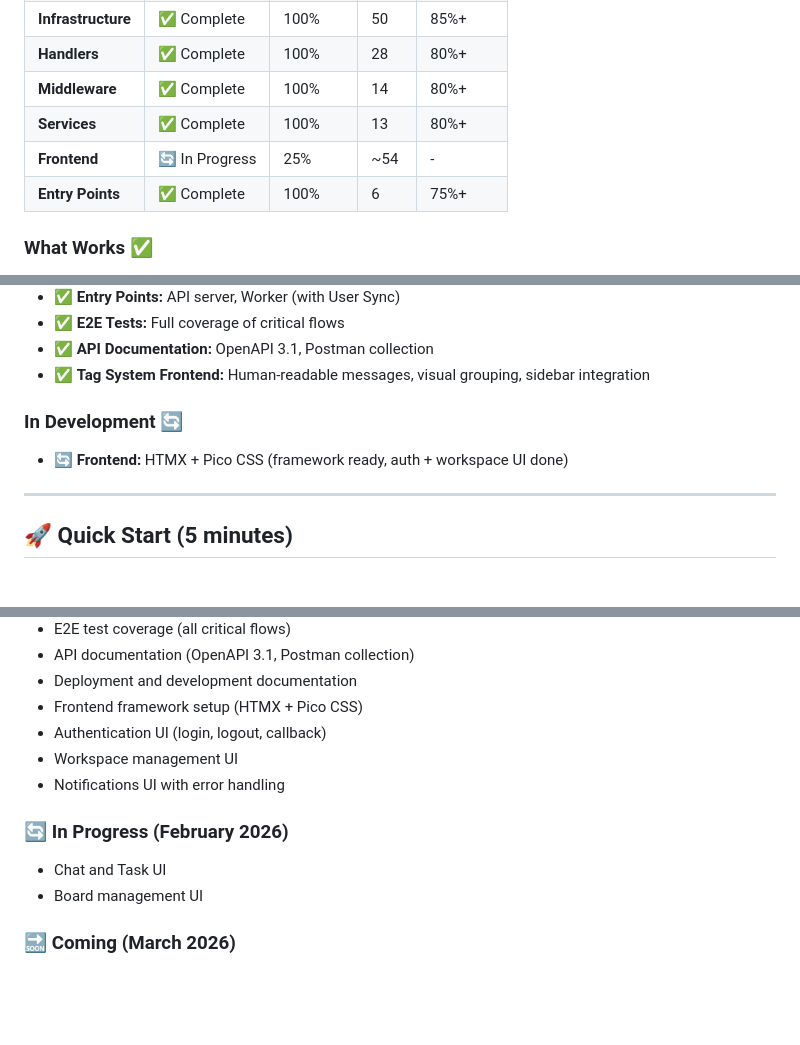
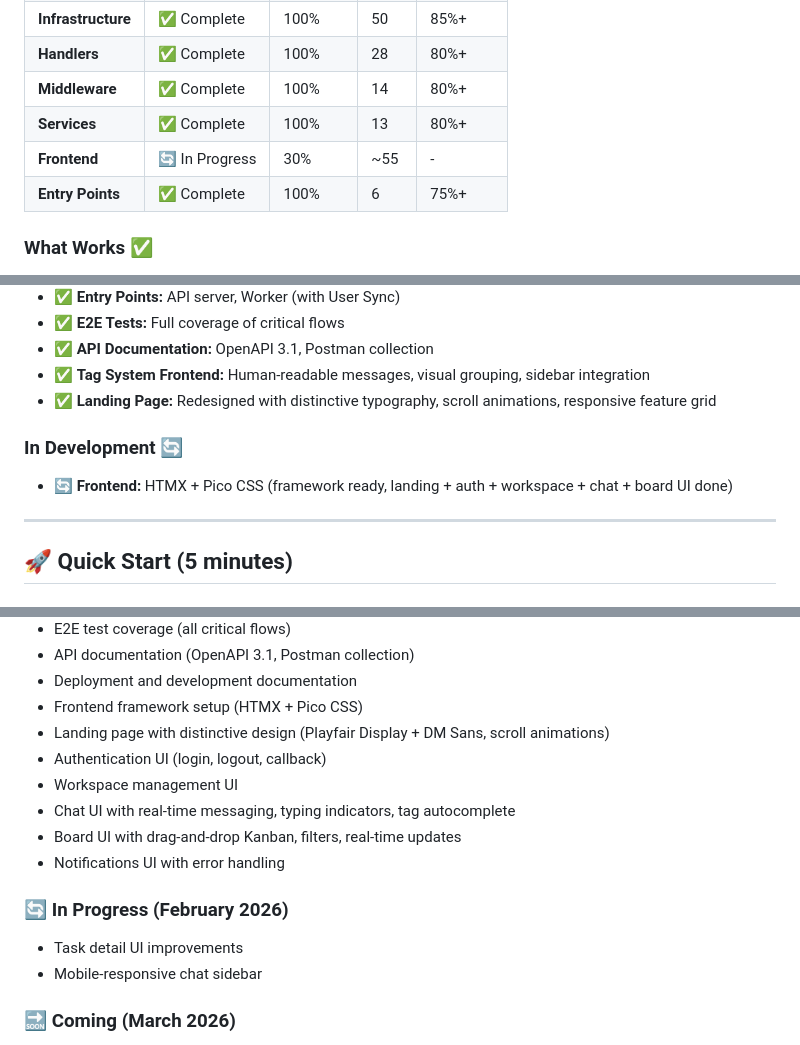
Before and after one commit to lllypuk/flowra, a Markdown page: README.md, 3 parts joined by grey strips. Rendered like a GitHub page; blank space fills up the shorter version.

Commit message:
Update frontend status and document JS pattern
Entire-Checkpoint: 17c89b65d118

```diff
--- a/README.md
+++ b/README.md
@@ -19,7 +19,7 @@ A comprehensive chat system with integrated task tracker, help desk functionalit
 | **Handlers** | ✅ Complete | 100% | 28 | 80%+ |
 | **Middleware** | ✅ Complete | 100% | 14 | 80%+ |
 | **Services** | ✅ Complete | 100% | 13 | 80%+ |
-| **Frontend** | 🔄 In Progress | 25% | ~54 | - |
+| **Frontend** | 🔄 In Progress | 30% | ~55 | - |
 | **Entry Points** | ✅ Complete | 100% | 6 | 75%+ |
 
 ### What Works ✅
@@ -38,10 +38,11 @@ A comprehensive chat system with integrated task tracker, help desk functionalit
 - ✅ **E2E Tests:** Full coverage of critical flows
 - ✅ **API Documentation:** OpenAPI 3.1, Postman collection
 - ✅ **Tag System Frontend:** Human-readable messages, visual grouping, sidebar integration
+- ✅ **Landing Page:** Redesigned with distinctive typography, scroll animations, responsive feature grid
 
 ### In Development 🔄
 
-- 🔄 **Frontend:** HTMX + Pico CSS (framework ready, auth + workspace UI done)
+- 🔄 **Frontend:** HTMX + Pico CSS (framework ready, landing + auth + workspace + chat + board UI done)
 
 ---
 
@@ -319,14 +320,17 @@ make test-coverage-check
 - API documentation (OpenAPI 3.1, Postman collection)
 - Deployment and development documentation
 - Frontend framework setup (HTMX + Pico CSS)
+- Landing page with distinctive design (Playfair Display + DM Sans, scroll animations)
 - Authentication UI (login, logout, callback)
 - Workspace management UI
+- Chat UI with real-time messaging, typing indicators, tag autocomplete
+- Board UI with drag-and-drop Kanban, filters, real-time updates
 - Notifications UI with error handling
 
 ### 🔄 In Progress (February 2026)
 
-- Chat and Task UI
-- Board management UI
+- Task detail UI improvements
+- Mobile-responsive chat sidebar
 
 ### 🔜 Coming (March 2026)
 
```
Also changed, not shown: other parts of README.md (+1 -1 lines), CLAUDE.md (+33 -2 lines).
